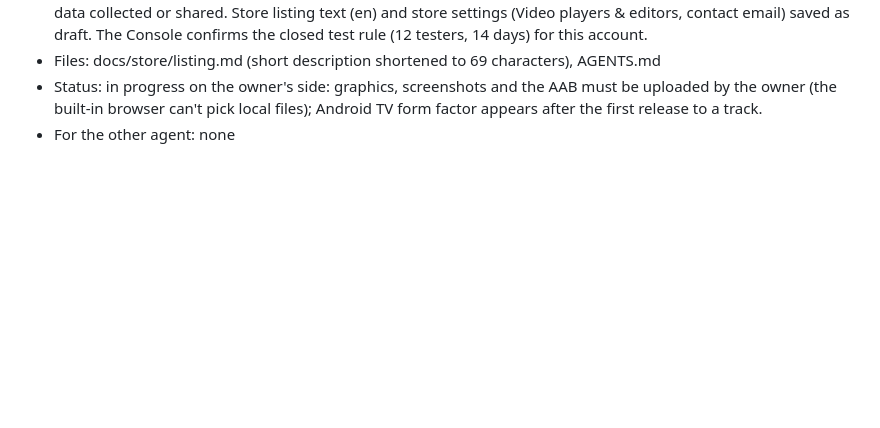
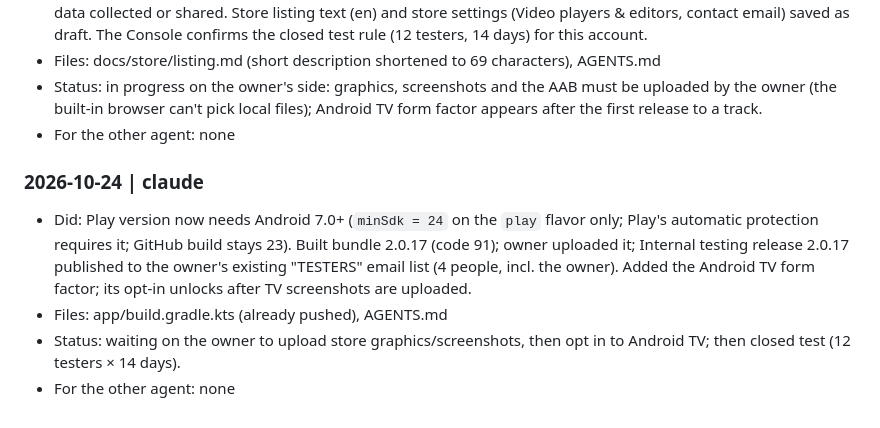
Before and after one commit to KyuJunior/Ipxtream-for-android-tv, a Markdown page: AGENTS.md, the part around the change. GitHub-like rendering; blank space fills up the shorter version.

Commit message:
[claude] docs: Play internal test live, Android TV added
Co-Authored-By: Claude Opus 5.5 <noreply@anthropic.com>

```diff
--- a/AGENTS.md
+++ b/AGENTS.md
@@ -479,3 +479,9 @@ Both agents MUST read this whole file at the start of every task and append to t
 - Files: docs/store/listing.md (short description shortened to 69 characters), AGENTS.md
 - Status: in progress on the owner's side: graphics, screenshots and the AAB must be uploaded by the owner (the built-in browser can't pick local files); Android TV form factor appears after the first release to a track.
 - For the other agent: none
+
+### 2026-10-24 | claude
+- Did: Play version now needs Android 7.0+ (`minSdk = 24` on the `play` flavor only; Play's automatic protection requires it; GitHub build stays 23). Built bundle 2.0.17 (code 91); owner uploaded it; Internal testing release 2.0.17 published to the owner's existing "TESTERS" email list (4 people, incl. the owner). Added the Android TV form factor; its opt-in unlocks after TV screenshots are uploaded.
+- Files: app/build.gradle.kts (already pushed), AGENTS.md
+- Status: waiting on the owner to upload store graphics/screenshots, then opt in to Android TV; then closed test (12 testers × 14 days).
+- For the other agent: none
```
